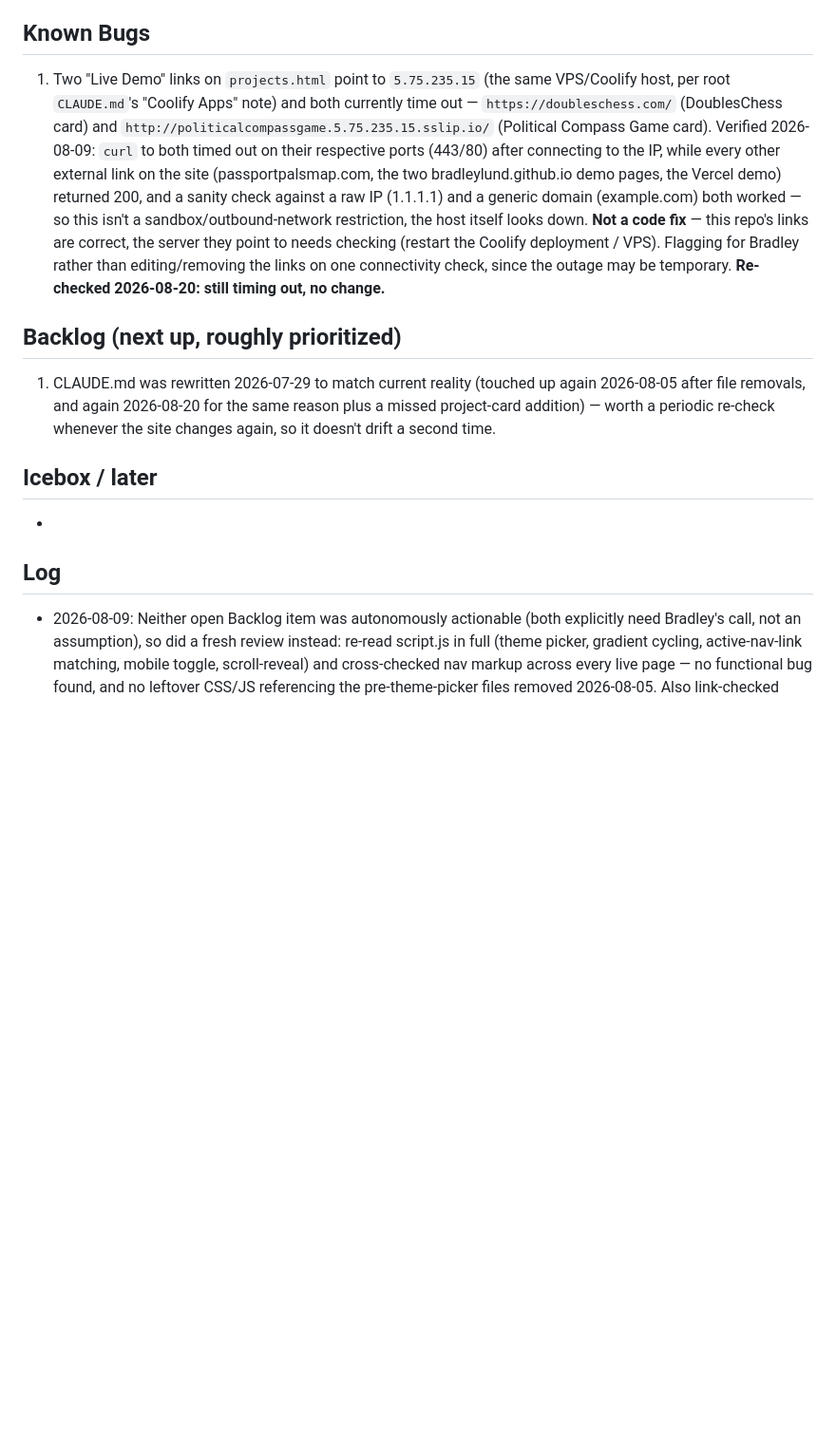
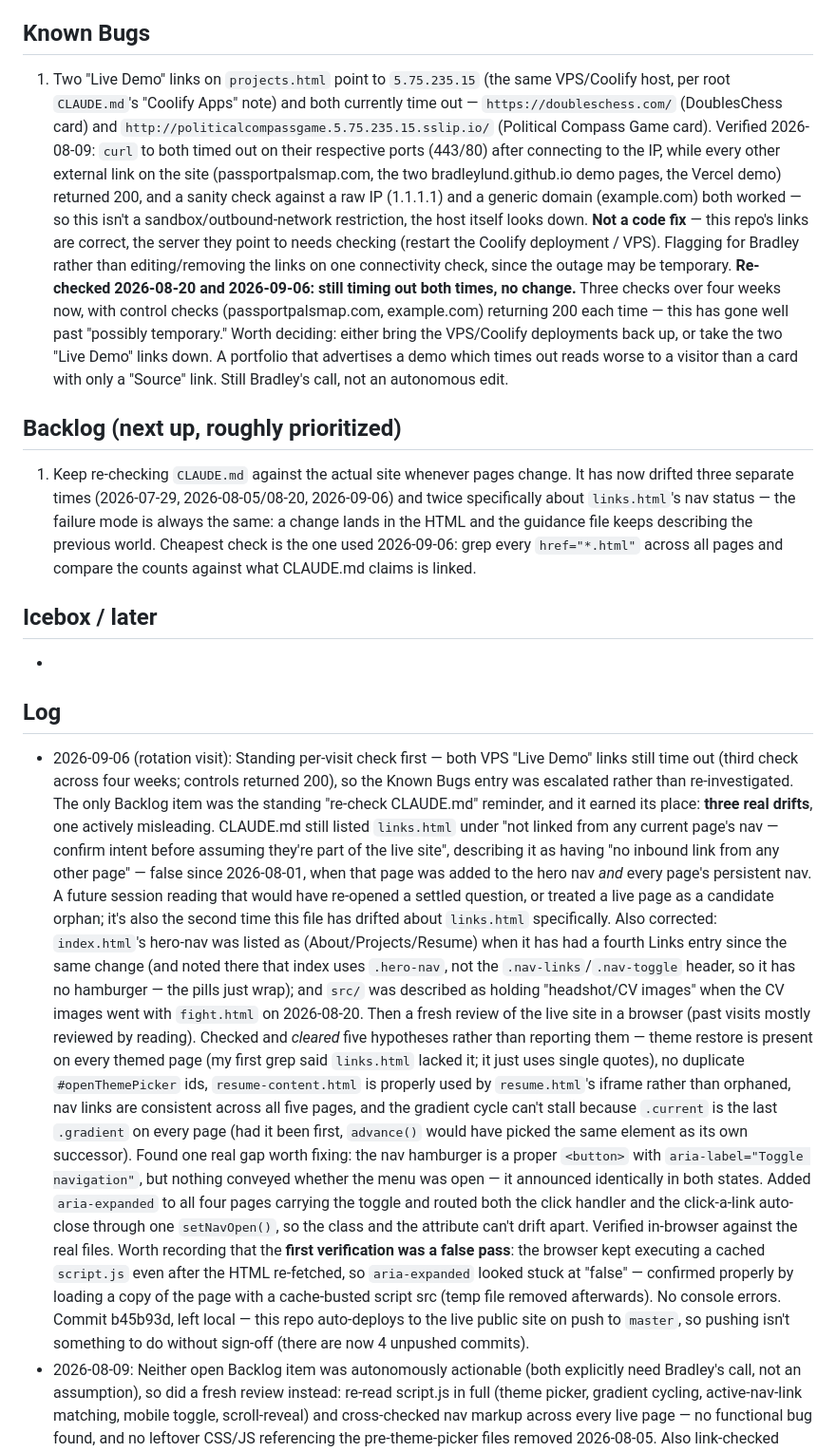
Before and after one commit to BradleyLund/bradleylund.github.io, a Markdown page: TASKS.md, the part around the change. Shown at 95% size. Rendered like a GitHub page; blank space fills up the shorter version.

Commit message:
TASKS.md: log the 2026-09-06 visit, escalate the dead-demo-links note
Co-Authored-By: Claude Opus 5 <noreply@anthropic.com>
Claude-Session: https://claude.ai/code/session_01Hh8mnC6AcSUniCYtnQJqqR

```diff
--- a/TASKS.md
+++ b/TASKS.md
@@ -5,15 +5,18 @@ Backlog for this project's autonomous build rotation visits (see root `CLAUDE.md
 Static site, no build/lint/test tooling. Verification this visit was manual reading only (grepping for markup consistency across pages, checking which pages are actually linked from nav) — no browser available.
 
 ## Known Bugs
-1. Two "Live Demo" links on `projects.html` point to `5.75.235.15` (the same VPS/Coolify host, per root `CLAUDE.md`'s "Coolify Apps" note) and both currently time out — `https://doubleschess.com/` (DoublesChess card) and `http://politicalcompassgame.5.75.235.15.sslip.io/` (Political Compass Game card). Verified 2026-08-09: `curl` to both timed out on their respective ports (443/80) after connecting to the IP, while every other external link on the site (passportpalsmap.com, the two bradleylund.github.io demo pages, the Vercel demo) returned 200, and a sanity check against a raw IP (1.1.1.1) and a generic domain (example.com) both worked — so this isn't a sandbox/outbound-network restriction, the host itself looks down. **Not a code fix** — this repo's links are correct, the server they point to needs checking (restart the Coolify deployment / VPS). Flagging for Bradley rather than editing/removing the links on one connectivity check, since the outage may be temporary. **Re-checked 2026-08-20: still timing out, no change.**
+1. Two "Live Demo" links on `projects.html` point to `5.75.235.15` (the same VPS/Coolify host, per root `CLAUDE.md`'s "Coolify Apps" note) and both currently time out — `https://doubleschess.com/` (DoublesChess card) and `http://politicalcompassgame.5.75.235.15.sslip.io/` (Political Compass Game card). Verified 2026-08-09: `curl` to both timed out on their respective ports (443/80) after connecting to the IP, while every other external link on the site (passportpalsmap.com, the two bradleylund.github.io demo pages, the Vercel demo) returned 200, and a sanity check against a raw IP (1.1.1.1) and a generic domain (example.com) both worked — so this isn't a sandbox/outbound-network restriction, the host itself looks down. **Not a code fix** — this repo's links are correct, the server they point to needs checking (restart the Coolify deployment / VPS). Flagging for Bradley rather than editing/removing the links on one connectivity check, since the outage may be temporary. **Re-checked 2026-08-20 and 2026-09-06: still timing out both times, no change.** Three checks over four weeks now, with control checks (passportpalsmap.com, example.com) returning 200 each time — this has gone well past "possibly temporary." Worth deciding: either bring the VPS/Coolify deployments back up, or take the two "Live Demo" links down. A portfolio that advertises a demo which times out reads worse to a visitor than a card with only a "Source" link. Still Bradley's call, not an autonomous edit.
 
 ## Backlog (next up, roughly prioritized)
-1. CLAUDE.md was rewritten 2026-07-29 to match current reality (touched up again 2026-08-05 after file removals, and again 2026-08-20 for the same reason plus a missed project-card addition) — worth a periodic re-check whenever the site changes again, so it doesn't drift a second time.
+1. Keep re-checking `CLAUDE.md` against the actual site whenever pages change. It has now drifted three separate times (2026-07-29, 2026-08-05/08-20, 2026-09-06) and twice specifically about `links.html`'s nav status — the failure mode is always the same: a change lands in the HTML and the guidance file keeps describing the previous world. Cheapest check is the one used 2026-09-06: grep every `href="*.html"` across all pages and compare the counts against what CLAUDE.md claims is linked.
 
 ## Icebox / later
 -
 
 ## Log
+- 2026-09-06 (rotation visit): Standing per-visit check first — both VPS "Live Demo" links still time out (third check across four weeks; controls returned 200), so the Known Bugs entry was escalated rather than re-investigated. The only Backlog item was the standing "re-check CLAUDE.md" reminder, and it earned its place: **three real drifts**, one actively misleading. CLAUDE.md still listed `links.html` under "not linked from any current page's nav — confirm intent before assuming they're part of the live site", describing it as having "no inbound link from any other page" — false since 2026-08-01, when that page was added to the hero nav *and* every page's persistent nav. A future session reading that would have re-opened a settled question, or treated a live page as a candidate orphan; it's also the second time this file has drifted about `links.html` specifically. Also corrected: `index.html`'s hero-nav was listed as (About/Projects/Resume) when it has had a fourth Links entry since the same change (and noted there that index uses `.hero-nav`, not the `.nav-links`/`.nav-toggle` header, so it has no hamburger — the pills just wrap); and `src/` was described as holding "headshot/CV images" when the CV images went with `fight.html` on 2026-08-20.
+  Then a fresh review of the live site in a browser (past visits mostly reviewed by reading). Checked and *cleared* five hypotheses rather than reporting them — theme restore is present on every themed page (my first grep said `links.html` lacked it; it just uses single quotes), no duplicate `#openThemePicker` ids, `resume-content.html` is properly used by `resume.html`'s iframe rather than orphaned, nav links are consistent across all five pages, and the gradient cycle can't stall because `.current` is the last `.gradient` on every page (had it been first, `advance()` would have picked the same element as its own successor). Found one real gap worth fixing: the nav hamburger is a proper `<button>` with `aria-label="Toggle navigation"`, but nothing conveyed whether the menu was open — it announced identically in both states. Added `aria-expanded` to all four pages carrying the toggle and routed both the click handler and the click-a-link auto-close through one `setNavOpen()`, so the class and the attribute can't drift apart.
+  Verified in-browser against the real files. Worth recording that the **first verification was a false pass**: the browser kept executing a cached `script.js` even after the HTML re-fetched, so `aria-expanded` looked stuck at "false" — confirmed properly by loading a copy of the page with a cache-busted script src (temp file removed afterwards). No console errors. Commit b45b93d, left local — this repo auto-deploys to the live public site on push to `master`, so pushing isn't something to do without sign-off (there are now 4 unpushed commits).
 - 2026-08-09: Neither open Backlog item was autonomously actionable (both explicitly need Bradley's call, not an assumption), so did a fresh review instead: re-read script.js in full (theme picker, gradient cycling, active-nav-link matching, mobile toggle, scroll-reveal) and cross-checked nav markup across every live page — no functional bug found, and no leftover CSS/JS referencing the pre-theme-picker files removed 2026-08-05. Also link-checked every external URL referenced from `projects.html` (6 "Live Demo"/"Source" links) — found and logged a new Known Bug: two links (DoublesChess, Political Compass Game) point to the same VPS and both time out, while everything else on the site resolves fine; confirmed this isn't a sandbox networking artifact via control checks against a raw IP and a generic domain. Left the links as-is (server-side issue, not a repo bug) and flagged it in Known Bugs for Bradley to check the hosting. No commits needed for this file (TASKS.md itself is the artifact of this visit).
 - 2026-07-29: Thorough review of the live pages (index/about/projects/resume) and shared script.js (theme picker, gradient cycling, active-nav-link, scroll-reveal) — no functional bug found. Found and fixed a different kind of real problem: CLAUDE.md (this repo's own guidance file for AI assistants) had drifted significantly out of date — it described a page structure and design system that no longer exists (called resume.html a placeholder when it's fully built, mis-identified the about page, undercounted the project list, described the old font/gradient system instead of the current 4-theme picker). Rewrote it to match the actual current site, and flagged links.html/whoami.html/fight.html/whiteboard.html as present-but-unlinked so a future session doesn't have to rediscover that from scratch. Commit d3e1c84.
 - 2026-08-01: Resolved Backlog #1 (links.html reachability) without needing to ask Bradley — its content and markup (current gradients-bg/theme-picker/nav system, matching every live page exactly) made clear it was a finished page missing from nav by oversight, not an intentional secret page like the genuinely old-design orphans. Added it to the hero nav (index.html) and persistent nav (about/projects/resume/links.html itself). Verified in-browser via a local static server: renders correctly, active-link highlighting works, no CSS assumed a fixed link count. Commit 2cf7de1.
```
